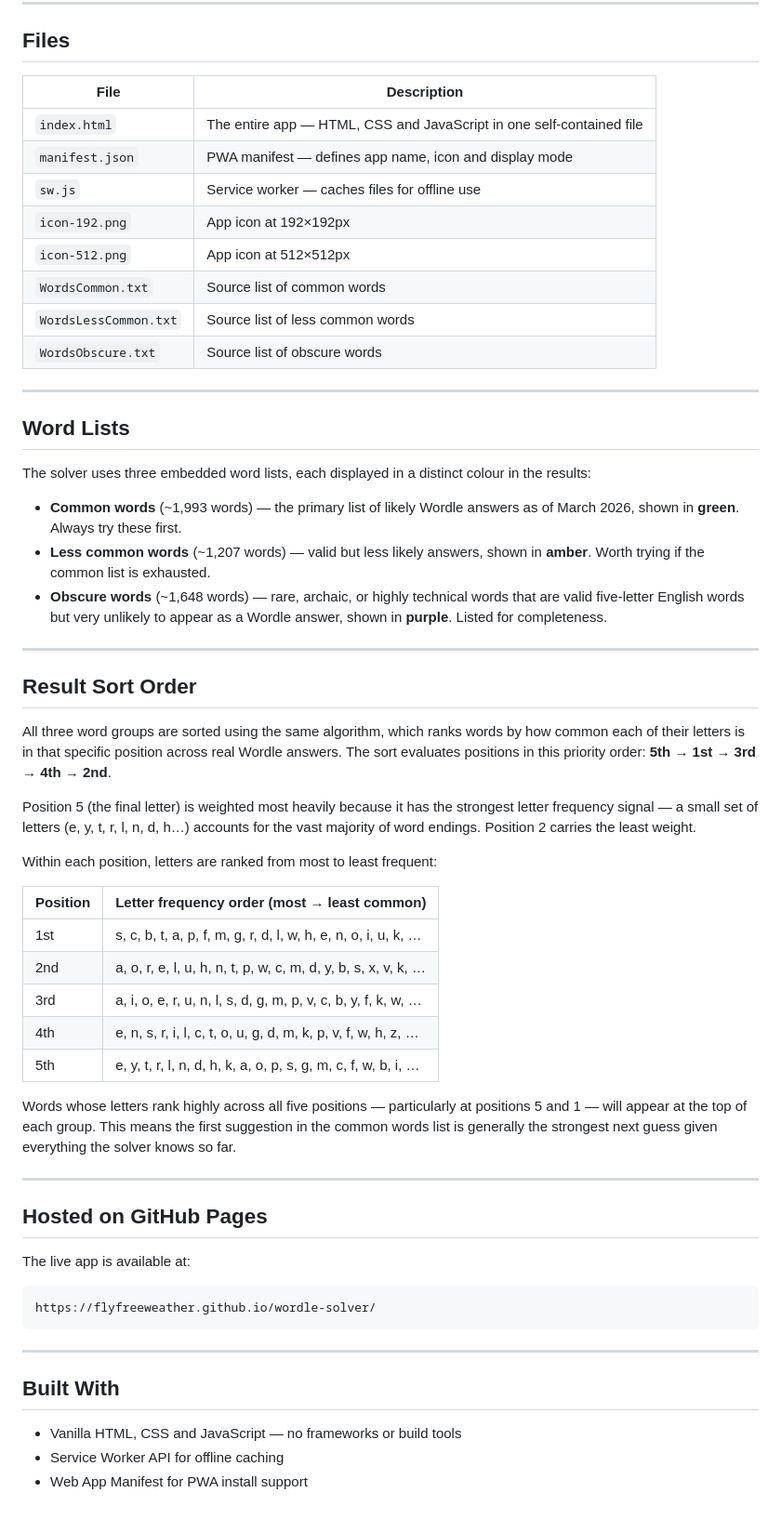
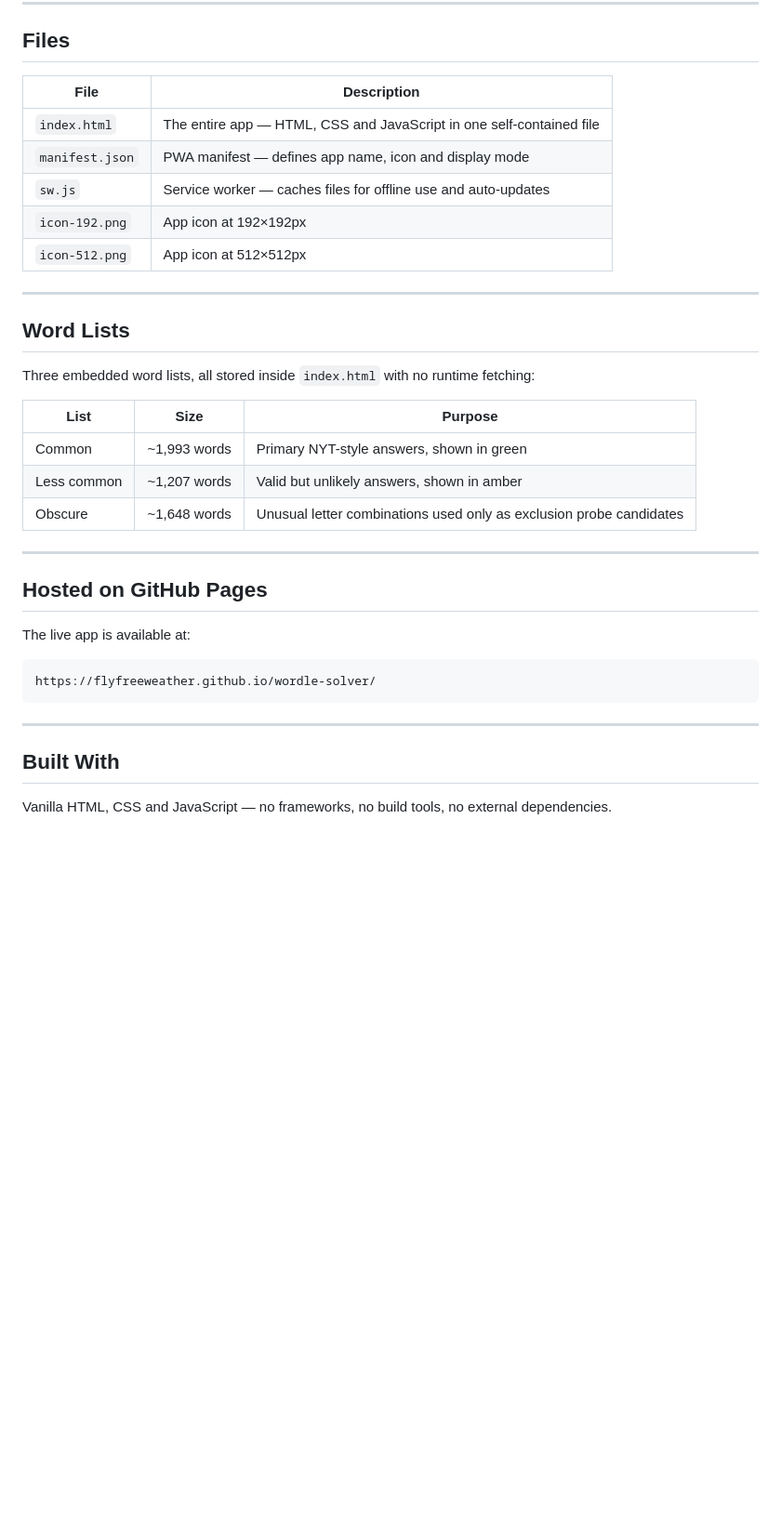
Before and after one commit to flyfreeweather/wordle-solver, a Markdown page: README.md, the part around one of its changes. Shown at 93% size. Drawn GitHub-style; blank space fills up the shorter version.

```diff
--- a/README.md
+++ b/README.md
@@ -63,46 +134,25 @@ The app will appear on your home screen with the WS icon and open full-screen wi
 
 ## Files
 
-|File                |Description                                                         |
-|--------------------|--------------------------------------------------------------------|
-|`index.html`        |The entire app — HTML, CSS and JavaScript in one self-contained file|
-|`manifest.json`     |PWA manifest — defines app name, icon and display mode              |
-|`sw.js`             |Service worker — caches files for offline use                       |
-|`icon-192.png`      |App icon at 192×192px                                               |
-|`icon-512.png`      |App icon at 512×512px                                               |
-|`WordsCommon.txt`   |Source list of common words                                         |
-|`WordsLessCommon.txt`|Source list of less common words                                   |
-|`WordsObscure.txt`  |Source list of obscure words                                        |
+|File           |Description                                                         |
+|---------------|--------------------------------------------------------------------|
+|`index.html`   |The entire app — HTML, CSS and JavaScript in one self-contained file|
+|`manifest.json`|PWA manifest — defines app name, icon and display mode              |
+|`sw.js`        |Service worker — caches files for offline use and auto-updates      |
+|`icon-192.png` |App icon at 192×192px                                               |
+|`icon-512.png` |App icon at 512×512px                                               |
 
 -----
 
 ## Word Lists
 
-The solver uses three embedded word lists, each displayed in a distinct colour in the results:
+Three embedded word lists, all stored inside `index.html` with no runtime fetching:
 
-- **Common words** (~1,993 words) — the primary list of likely Wordle answers as of March 2026, shown in **green**. Always try these first.
-- **Less common words** (~1,207 words) — valid but less likely answers, shown in **amber**. Worth trying if the common list is exhausted.
-- **Obscure words** (~1,648 words) — rare, archaic, or highly technical words that are valid five-letter English words but very unlikely to appear as a Wordle answer, shown in **purple**. Listed for completeness.
-
------
-
-## Result Sort Order
-
-All three word groups are sorted using the same algorithm, which ranks words by how common each of their letters is in that specific position across real Wordle answers. The sort evaluates positions in this priority order: **5th → 1st → 3rd → 4th → 2nd**.
-
-Position 5 (the final letter) is weighted most heavily because it has the strongest letter frequency signal — a small set of letters (e, y, t, r, l, n, d, h…) accounts for the vast majority of word endings. Position 2 carries the least weight.
-
-Within each position, letters are ranked from most to least frequent:
-
-| Position | Letter frequency order (most → least common) |
-|----------|----------------------------------------------|
-| 1st      | s, c, b, t, a, p, f, m, g, r, d, l, w, h, e, n, o, i, u, k, … |
-| 2nd      | a, o, r, e, l, u, h, n, t, p, w, c, m, d, y, b, s, x, v, k, … |
-| 3rd      | a, i, o, e, r, u, n, l, s, d, g, m, p, v, c, b, y, f, k, w, … |
-| 4th      | e, n, s, r, i, l, c, t, o, u, g, d, m, k, p, v, f, w, h, z, … |
-| 5th      | e, y, t, r, l, n, d, h, k, a, o, p, s, g, m, c, f, w, b, i, … |
-
-Words whose letters rank highly across all five positions — particularly at positions 5 and 1 — will appear at the top of each group. This means the first suggestion in the common words list is generally the strongest next guess given everything the solver knows so far.
+|List       |Size        |Purpose                                                            |
+|-----------|------------|-------------------------------------------------------------------|
+|Common     |~1,993 words|Primary NYT-style answers, shown in green                          |
+|Less common|~1,207 words|Valid but unlikely answers, shown in amber                         |
+|Obscure    |~1,648 words|Unusual letter combinations used only as exclusion probe candidates|
 
 -----
 
@@ -118,6 +168,4 @@ https://flyfreeweather.github.io/wordle-solver/
 
 ## Built With
 
-- Vanilla HTML, CSS and JavaScript — no frameworks or build tools
-- Service Worker API for offline caching
-- Web App Manifest for PWA install support
+Vanilla HTML, CSS and JavaScript — no frameworks, no build tools, no external dependencies.
```
Also changed, not shown: other parts of README.md (+92 -21 lines).
